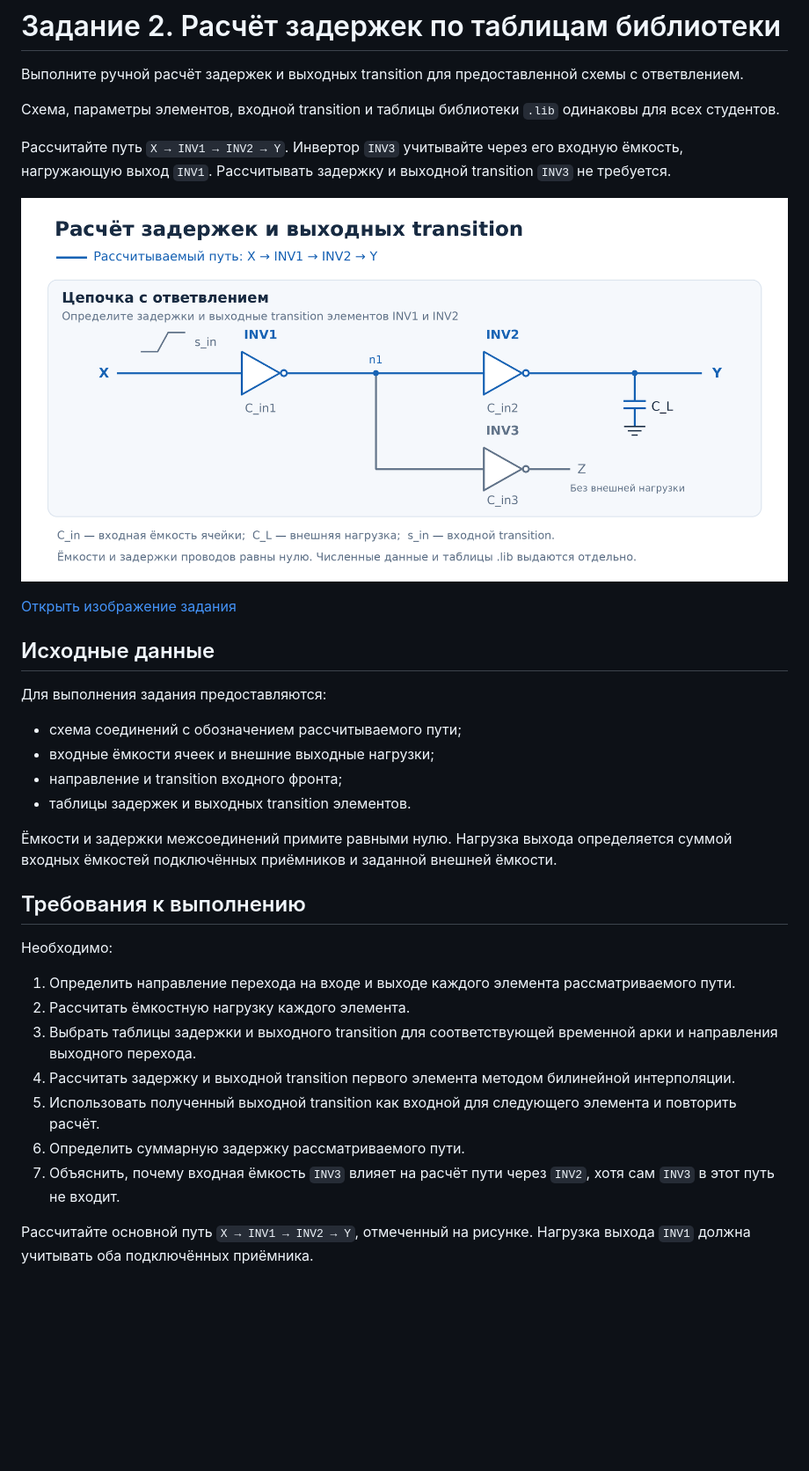
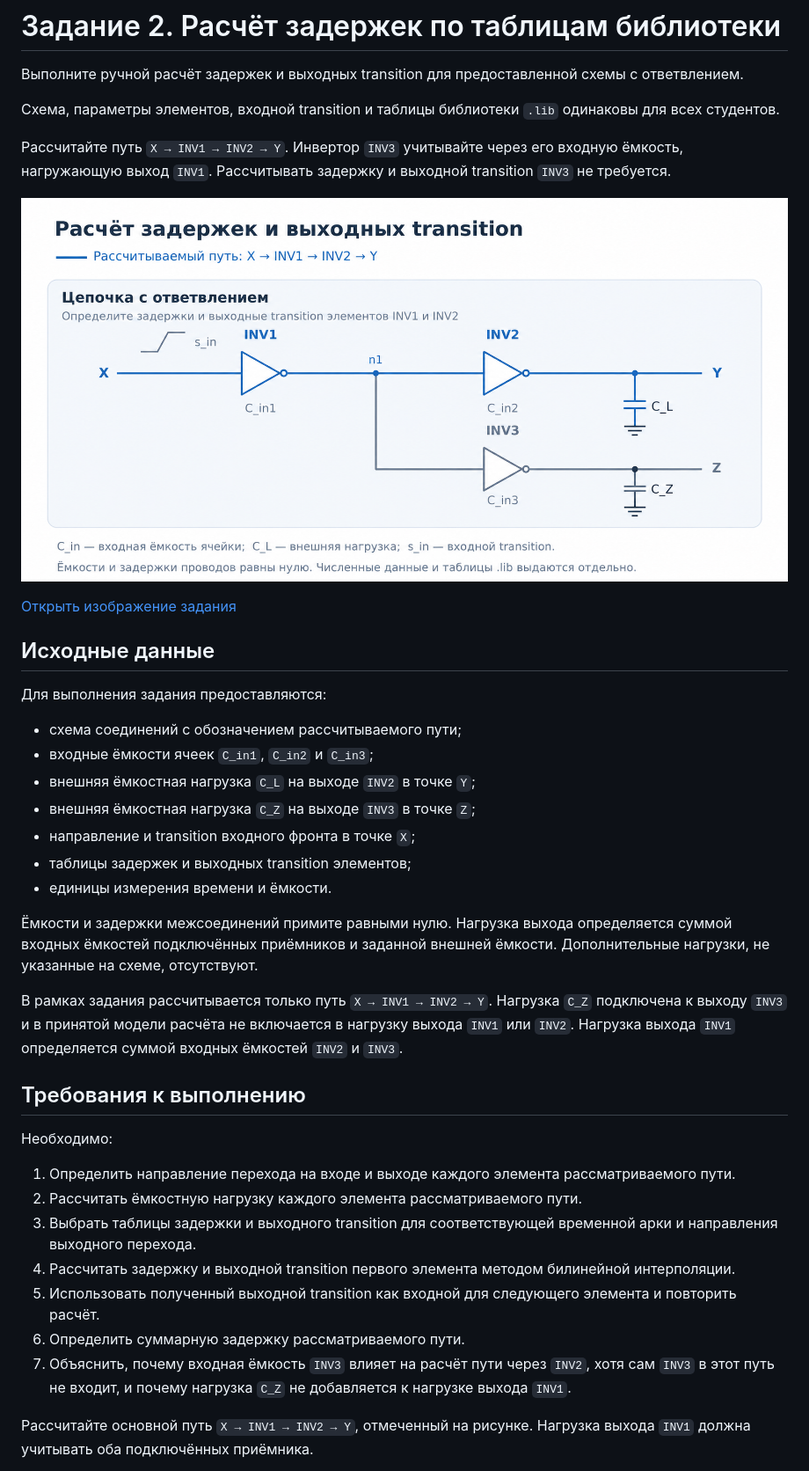
Before and after one commit to Kuz9ll/digital_flow_2026, a Markdown page: lab2/README.md, the part around one of its changes. Shown at 88% size. Drawn GitHub-style; pictures changed too: lab2/doc/images/lib_calculation.png; blank space fills up the shorter version.

Commit message:
up

```diff
--- a/lab2/README.md
+++ b/lab2/README.md
@@ -133,23 +133,28 @@
 Для выполнения задания предоставляются:
 
 - схема соединений с обозначением рассчитываемого пути;
-- входные ёмкости ячеек и внешние выходные нагрузки;
-- направление и transition входного фронта;
-- таблицы задержек и выходных transition элементов.
+- входные ёмкости ячеек `C_in1`, `C_in2` и `C_in3`;
+- внешняя ёмкостная нагрузка `C_L` на выходе `INV2` в точке `Y`;
+- внешняя ёмкостная нагрузка `C_Z` на выходе `INV3` в точке `Z`;
+- направление и transition входного фронта в точке `X`;
+- таблицы задержек и выходных transition элементов;
+- единицы измерения времени и ёмкости.
 
-Ёмкости и задержки межсоединений примите равными нулю. Нагрузка выхода определяется суммой входных ёмкостей подключённых приёмников и заданной внешней ёмкости.
+Ёмкости и задержки межсоединений примите равными нулю. Нагрузка выхода определяется суммой входных ёмкостей подключённых приёмников и заданной внешней ёмкости. Дополнительные нагрузки, не указанные на схеме, отсутствуют.
+
+В рамках задания рассчитывается только путь `X → INV1 → INV2 → Y`. Нагрузка `C_Z` подключена к выходу `INV3` и в принятой модели расчёта не включается в нагрузку выхода `INV1` или `INV2`. Нагрузка выхода `INV1` определяется суммой входных ёмкостей `INV2` и `INV3`.
 
 ## Требования к выполнению
 
 Необходимо:
 
 1. Определить направление перехода на входе и выходе каждого элемента рассматриваемого пути.
-2. Рассчитать ёмкостную нагрузку каждого элемента.
+2. Рассчитать ёмкостную нагрузку каждого элемента рассматриваемого пути.
 3. Выбрать таблицы задержки и выходного transition для соответствующей временной арки и направления выходного перехода.
 4. Рассчитать задержку и выходной transition первого элемента методом билинейной интерполяции.
 5. Использовать полученный выходной transition как входной для следующего элемента и повторить расчёт.
 6. Определить суммарную задержку рассматриваемого пути.
-7. Объяснить, почему входная ёмкость `INV3` влияет на расчёт пути через `INV2`, хотя сам `INV3` в этот путь не входит.
+7. Объяснить, почему входная ёмкость `INV3` влияет на расчёт пути через `INV2`, хотя сам `INV3` в этот путь не входит, и почему нагрузка `C_Z` не добавляется к нагрузке выхода `INV1`.
 
 Рассчитайте основной путь `X → INV1 → INV2 → Y`, отмеченный на рисунке. Нагрузка выхода `INV1` должна учитывать оба подключённых приёмника.
 
```
Also changed, not shown: other parts of lab2/README.md (+1 -1 lines), 1 other file.
